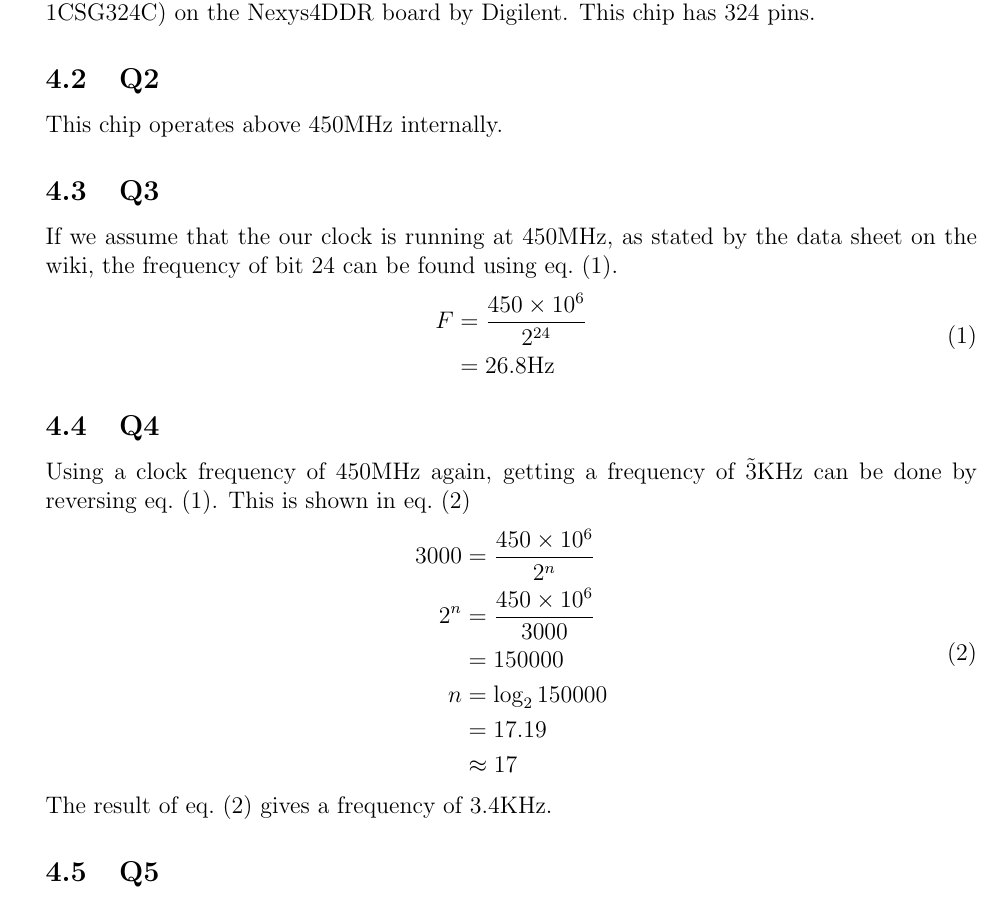
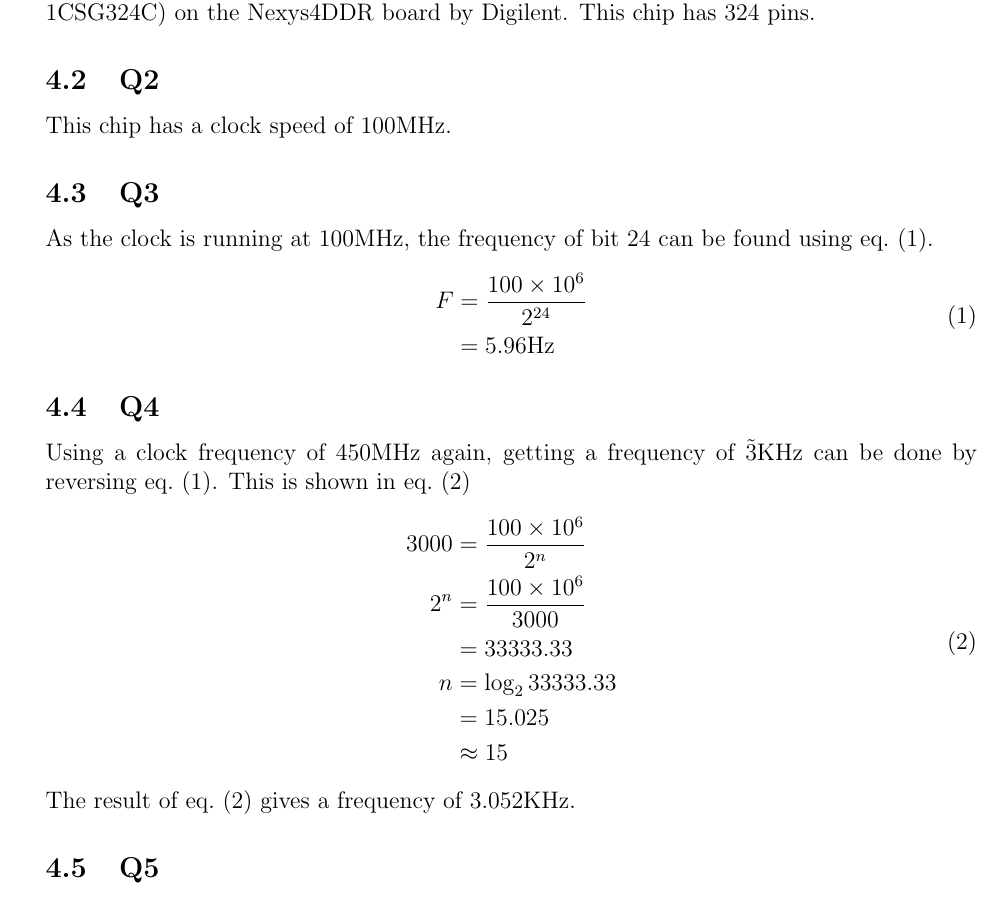
Before and after one commit to Joshua-Benfell/ECEN302, a LaTeX document (Lab1/Report/report.tex): part of page 5 of 6, cut so that both start at the same text. The pictures show the PDF file Lab1/Report/report.pdf that the author committed with the source.

Commit message:
Update q6

```diff
--- a/Lab1/Report/report.tex
+++ b/Lab1/Report/report.tex
@@ -79,14 +79,14 @@
 		\subsection{Q1}
 			The name of the Xilinx chip we are using is the Artix 7 (Xilinx Part Number XC7A100T\-1CSG324C) on the Nexys4DDR board by Digilent. This chip has 324 pins.
 		\subsection{Q2}
-			This chip operates above 450MHz internally.
+			This chip has a clock speed of 100MHz.
 		\subsection{Q3}
-			If we assume that the our clock is running at 450MHz, as stated by the data sheet on the wiki, the frequency of bit 24 can be found using \cref{eq:freq}.
+			As the clock is running at 100MHz, the frequency of bit 24 can be found using \cref{eq:freq}.
 			\begin{equation}
 				\label{eq:freq}
 				\begin{split}
-					F & = \frac{450\times 10^6}{2^{24}}\\
-					  & = 26.8 \text{Hz}
+					F & = \frac{100\times 10^6}{2^{24}}\\
+					  & = 5.96 \text{Hz}
 				\end{split}
 			\end{equation}
 		\subsection{Q4}
@@ -94,15 +94,15 @@
 			\begin{equation}
 				\label{eq:3k}
 				\begin{split}
-					3000 & = \frac{450\times 10^6}{2^{n}}\\
-					2^n  & = \frac{450\times 10^6}{3000}\\
-						 & = 150000\\
-					n    & = \log_{2}{150000}\\
-						 & = 17.19\\
-						 & \approx 17\\
+					3000 & = \frac{100\times 10^6}{2^{n}}\\
+					2^n  & = \frac{100\times 10^6}{3000}\\
+						 & = 33333.33\\
+					n    & = \log_{2}{33333.33}\\
+						 & = 15.025\\
+						 & \approx 15\\
 				\end{split}
 			\end{equation}
-			The result of \cref{eq:3k} gives a frequency of 3.4KHz.
+			The result of \cref{eq:3k} gives a frequency of 3.052KHz.
 		\subsection{Q5}
 			It assigns the signal count\_out to the variable count\_int which is configured as an output to some on board LEDs turning on the ones dictated by what's stored in count\_int and now count\_out.
 		\subsection{Q6}
```
Also changed, not shown: Lab1/Report/report.pdf.
